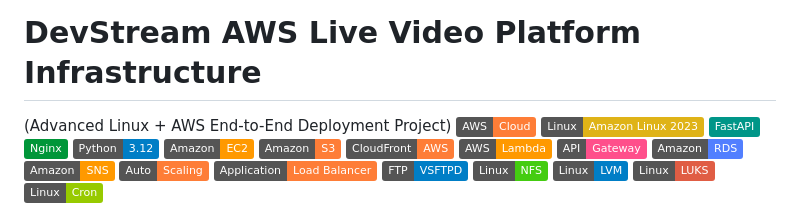
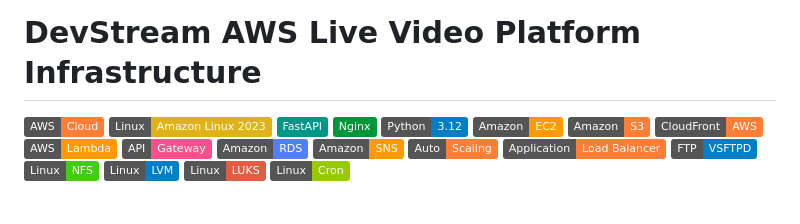
Before and after one commit to Ankithnagaraj/DevStream-AWS-Live-Video-Platform-Infrastructure, a Markdown page: README.md, the part around the change. Rendered like a GitHub page; badges without logos.

```diff
--- a/README.md
+++ b/README.md
@@ -1,5 +1,4 @@
 # DevStream AWS Live Video Platform Infrastructure
-  (Advanced Linux + AWS End-to-End Deployment Project)
 ![AWS](https://img.shields.io/badge/AWS-Cloud-orange?logo=amazonaws)
 ![Amazon Linux](https://img.shields.io/badge/Linux-Amazon%20Linux%202023-yellow?logo=linux)
 ![FastAPI](https://img.shields.io/badge/FastAPI-009688?logo=fastapi)
```
